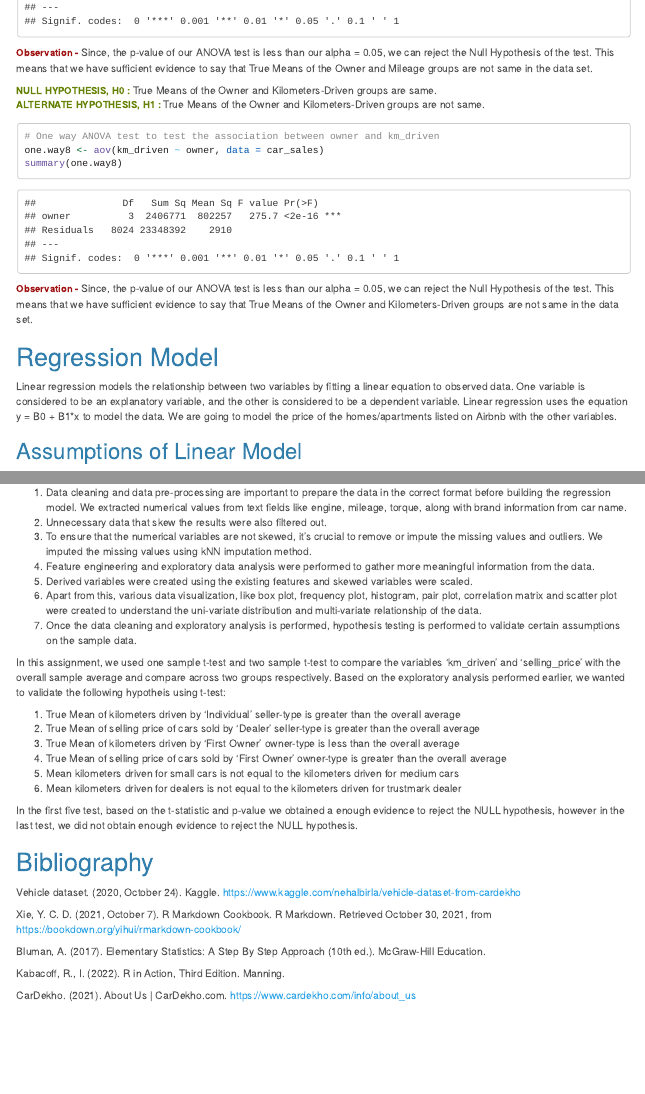
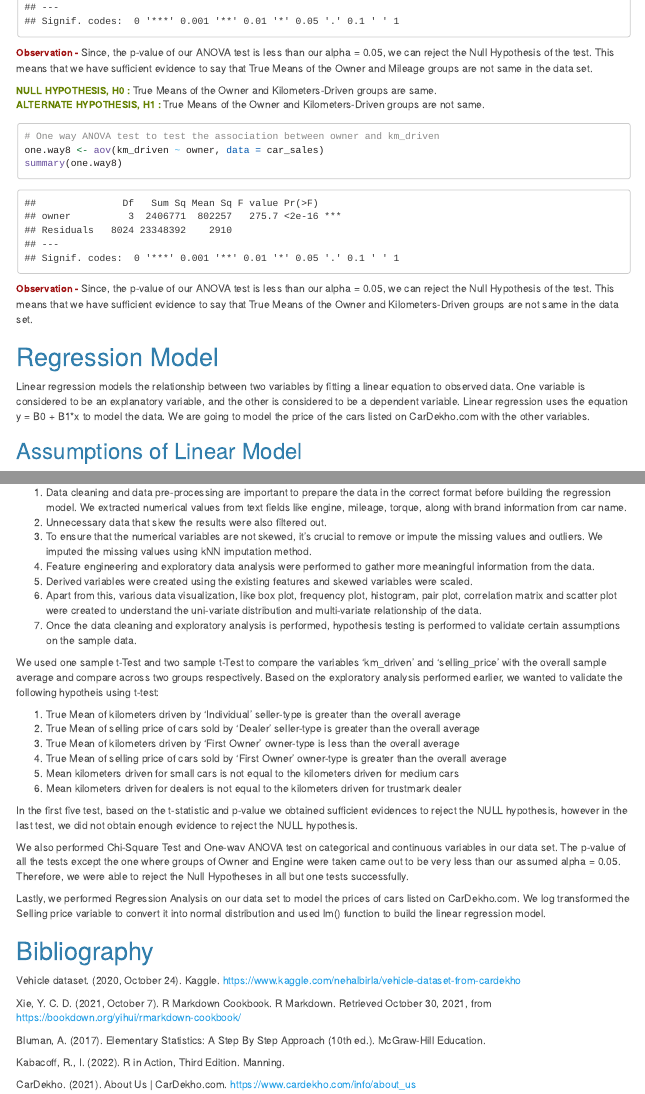
Before and after one commit to rajakash31/ALY6010_Final_Project, an R Markdown document (Milestone 3 - Final/Final_Project_Akash_Harshit_Varun.Rmd): the page in a window 1100 px wide, from 6330 px down, and a second part further down, joined at a grey line. Rendered offline with R 4.5, knitr and Pandoc, with nearby package versions; code that draws random numbers runs with fixed seeds of ours; some code elsewhere in the file could not run offline; menus at the side of the page are left out; long lines of code are wrapped.

Commit message:
1. Updated RMD File. 2. Adding Doc file (Report). 3. Adding PPT File

```diff
--- a/Milestone 3 - Final/Final_Project_Akash_Harshit_Varun.Rmd
+++ b/Milestone 3 - Final/Final_Project_Akash_Harshit_Varun.Rmd
@@ -1042,7 +1042,7 @@ This means that we have sufficient evidence to say that True Means of the Owner
 
 # Regression Model
 
-Linear regression models the relationship between two variables by fitting a linear equation to observed data. One variable is considered to be an explanatory variable, and the other is considered to be a dependent variable. Linear regression uses the equation y = B0 + B1*x to model the data. We are going to model the price of the homes/apartments listed on Airbnb with the other variables.
+Linear regression models the relationship between two variables by fitting a linear equation to observed data. One variable is considered to be an explanatory variable, and the other is considered to be a dependent variable. Linear regression uses the equation y = B0 + B1*x to model the data. We are going to model the price of the cars listed on CarDekho.com with the other variables.
 
 ## Assumptions of Linear Model
 
@@ -1115,7 +1115,7 @@ The data set of car sales by <a href = "https://www.cardekho.com/">CarDekho.com<
 <li>Once the data cleaning and exploratory analysis is performed, hypothesis testing is performed to validate certain assumptions on the sample data.
 </ol>
 
-In this assignment, we used one sample t-test and two sample t-test to compare the variables 'km_driven' and 'selling_price' with the overall sample average and compare across two groups respectively. Based on the exploratory analysis performed earlier, we wanted to validate the following hypotheis using t-test:
+We used one sample t-Test and two sample t-Test to compare the variables 'km_driven' and 'selling_price' with the overall sample average and compare across two groups respectively. Based on the exploratory analysis performed earlier, we wanted to validate the following hypotheis using t-test:
 
 1. True Mean of kilometers driven by ‘Individual’ seller-type is greater than the overall average
 2. True Mean of selling price of cars sold by ‘Dealer’ seller-type is greater than the overall average
@@ -1124,7 +1124,11 @@ In this assignment, we used one sample t-test and two sample t-test to compare t
 5. Mean kilometers driven for small cars is not equal to the kilometers driven for medium cars
 6. Mean kilometers driven for dealers is not equal to the kilometers driven for trustmark dealer
 
-In the first five test, based on the t-statistic and p-value we obtained a enough evidence to reject the NULL hypothesis, however in the last test, we did not obtain enough evidence to reject the NULL hypothesis.
+In the first five test, based on the t-statistic and p-value we obtained sufficient evidences to reject the NULL hypothesis, however in the last test, we did not obtain enough evidence to reject the NULL hypothesis.
+
+We also performed Chi-Square Test and One-wav ANOVA test on categorical and continuous variables in our data set. The p-value of all the tests except the one where groups of Owner and Engine were taken came out to be very less than our assumed alpha = 0.05. Therefore, we were able to reject the Null Hypotheses in all but one tests successfully.
+
+Lastly, we performed Regression Analysis on our data set to model the prices of cars listed on CarDekho.com. We log transformed the Selling price variable to convert it into normal distribution and used lm() function to build the linear regression model.
 
 # Bibliography
 
```
Also changed, not shown: 2 other files.
